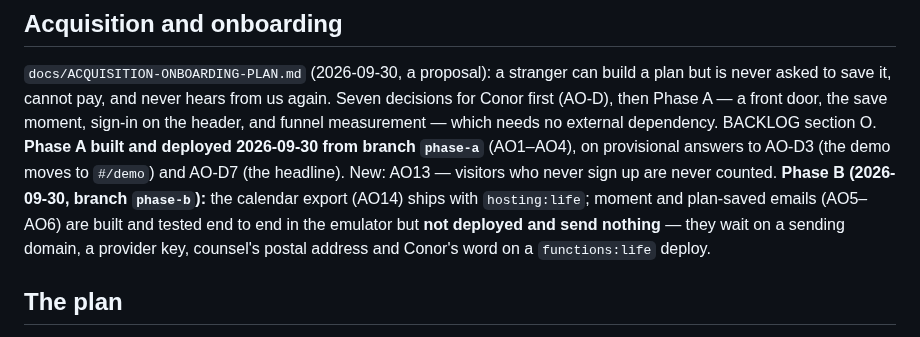
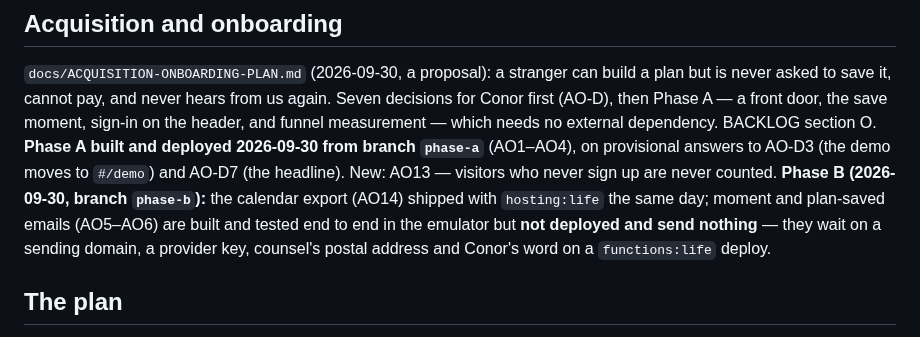
Before and after one commit to FlawlessIQ/PetUwrite, a Markdown page: docs/ROADMAP.md, the part around the change. Drawn GitHub-style.

Commit message:
Record Phase B's calendar as shipped
Deployed to hosting:life 2026-09-30. verify-vaccines (downloads the
calendar file and reads it back), verify-remember, verify-onboarding,
verify-demo, verify-routing and verify-a11y pass against production.
The email opt-in switch is not in the production bundle; the Life
functions for moment emails are not deployed.

Co-Authored-By: Claude Opus 5.5 <noreply@anthropic.com>

```diff
--- a/docs/ROADMAP.md
+++ b/docs/ROADMAP.md
@@ -219,8 +219,8 @@ never asked to save it, cannot pay, and never hears from us again. Seven decisio
 (AO-D), then Phase A — a front door, the save moment, sign-in on the header, and funnel measurement —
 which needs no external dependency. BACKLOG section O. **Phase A built and deployed 2026-09-30 from branch `phase-a`**
 (AO1–AO4), on provisional answers to AO-D3 (the demo moves to `#/demo`) and AO-D7 (the headline). New:
-AO13 — visitors who never sign up are never counted. **Phase B (2026-09-30, branch `phase-b`):** the calendar export (AO14) ships
-with `hosting:life`; moment and plan-saved emails (AO5–AO6) are built and tested end to end in the emulator
+AO13 — visitors who never sign up are never counted. **Phase B (2026-09-30, branch `phase-b`):** the calendar export (AO14) shipped
+with `hosting:life` the same day; moment and plan-saved emails (AO5–AO6) are built and tested end to end in the emulator
 but **not deployed and send nothing** — they wait on a sending domain, a provider key, counsel's postal
 address and Conor's word on a `functions:life` deploy.
 
```
Also changed, not shown: clovara-life/CHANGELOG.md (+1 -1 lines).
